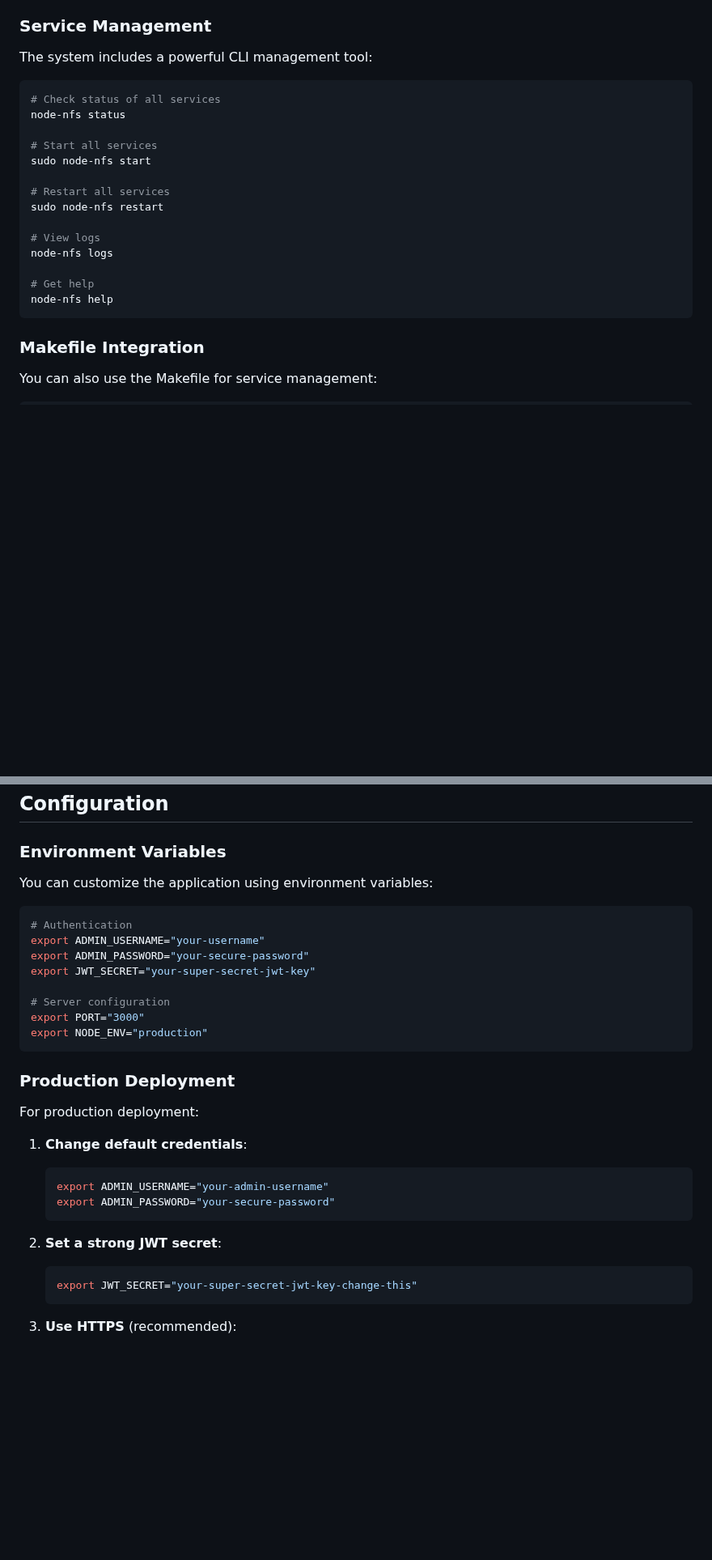
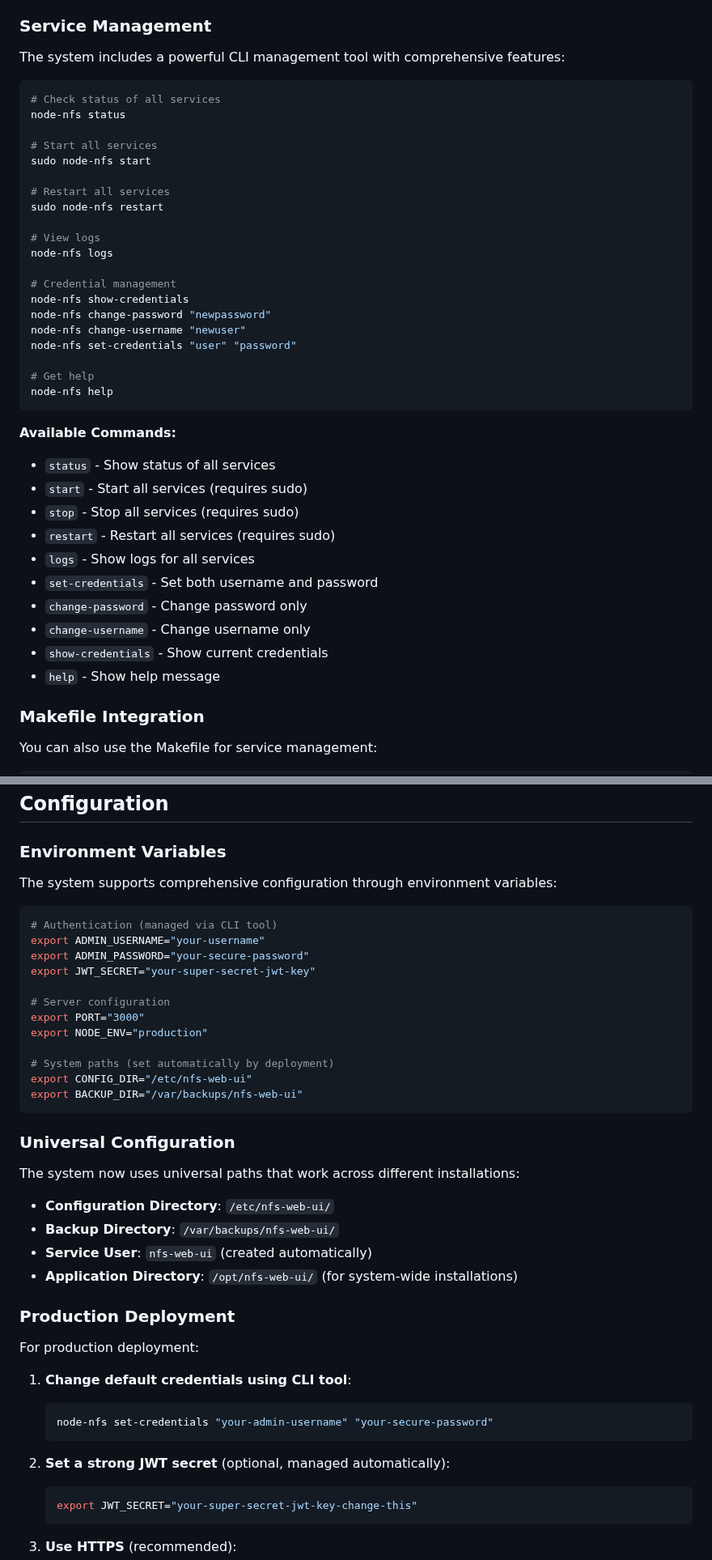
Before and after one commit to 1Jamie/node-nas-nfs-system, a Markdown page: README.md, 2 parts joined by grey strips. Shown at 81% size. Rendered like a GitHub page; blank space fills up the shorter version.

````diff
--- a/README.md
+++ b/README.md
@@ -98,7 +155,7 @@ The unified deployment automatically:
 
 ### Service Management
 
-The system includes a powerful CLI management tool:
+The system includes a powerful CLI management tool with comprehensive features:
 
 ```bash
 # Check status of all services
@@ -113,9 +170,27 @@ sudo node-nfs restart
 # View logs
 node-nfs logs
 
+# Credential management
+node-nfs show-credentials
+node-nfs change-password "newpassword"
+node-nfs change-username "newuser"
+node-nfs set-credentials "user" "password"
+
 # Get help
 node-nfs help
 ```
+
+**Available Commands:**
+- `status` - Show status of all services
+- `start` - Start all services (requires sudo)
+- `stop` - Stop all services (requires sudo)
+- `restart` - Restart all services (requires sudo)
+- `logs` - Show logs for all services
+- `set-credentials` - Set both username and password
+- `change-password` - Change password only
+- `change-username` - Change username only
+- `show-credentials` - Show current credentials
+- `help` - Show help message
 
 ### Makefile Integration
 
@@ -164,10 +239,10 @@ The dashboard shows:
 
 ### Environment Variables
 
-You can customize the application using environment variables:
+The system supports comprehensive configuration through environment variables:
 
 ```bash
-# Authentication
+# Authentication (managed via CLI tool)
 export ADMIN_USERNAME="your-username"
 export ADMIN_PASSWORD="your-secure-password"
 export JWT_SECRET="your-super-secret-jwt-key"
@@ -175,19 +250,31 @@ export JWT_SECRET="your-super-secret-jwt-key"
 # Server configuration
 export PORT="3000"
 export NODE_ENV="production"
+
+# System paths (set automatically by deployment)
+export CONFIG_DIR="/etc/nfs-web-ui"
+export BACKUP_DIR="/var/backups/nfs-web-ui"
 ```
+
+### Universal Configuration
+
+The system now uses universal paths that work across different installations:
+
+- **Configuration Directory**: `/etc/nfs-web-ui/`
+- **Backup Directory**: `/var/backups/nfs-web-ui/`
+- **Service User**: `nfs-web-ui` (created automatically)
+- **Application Directory**: `/opt/nfs-web-ui/` (for system-wide installations)
 
 ### Production Deployment
 
 For production deployment:
 
-1. **Change default credentials**:
+1. **Change default credentials using CLI tool**:
    ```bash
-   export ADMIN_USERNAME="your-admin-username"
-   export ADMIN_PASSWORD="your-secure-password"
+   node-nfs set-credentials "your-admin-username" "your-secure-password"
    ```
 
-2. **Set a strong JWT secret**:
+2. **Set a strong JWT secret** (optional, managed automatically):
    ```bash
    export JWT_SECRET="your-super-secret-jwt-key-change-this"
    ```
````
Also changed, not shown: other parts of README.md (+111 -23 lines).
